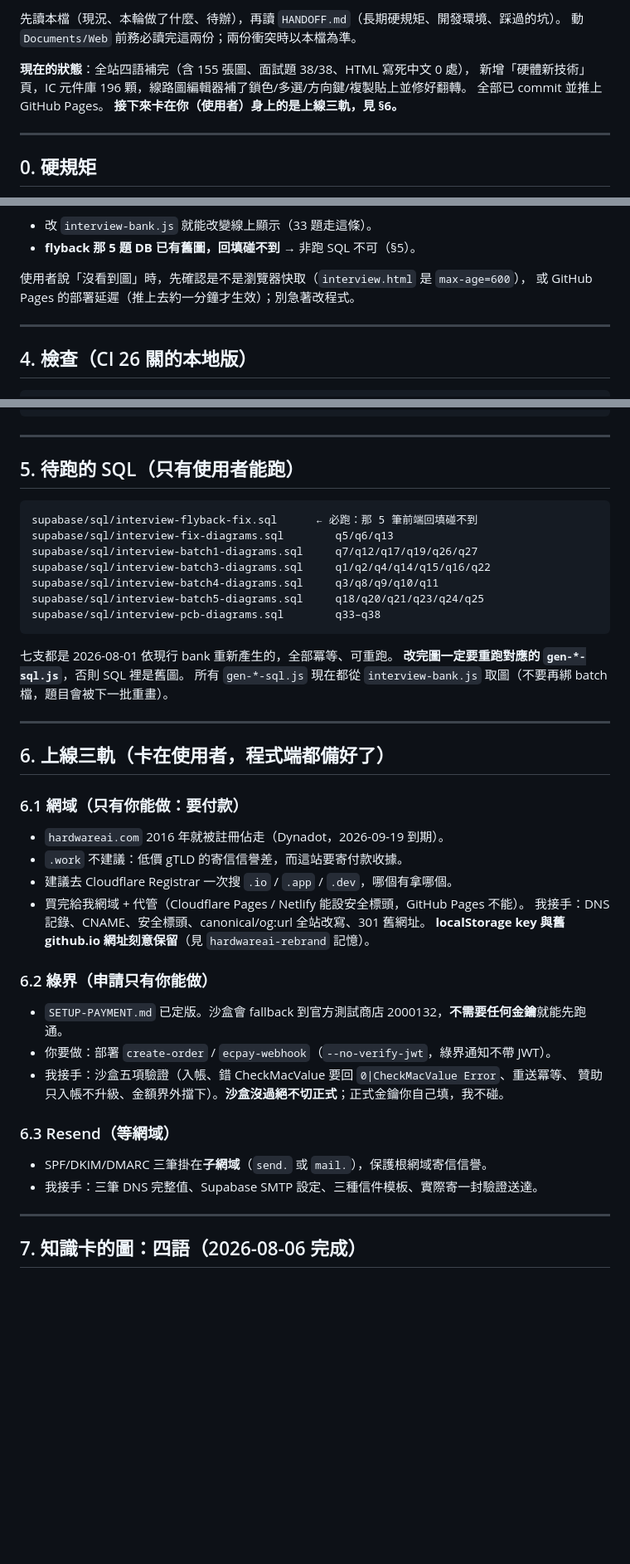
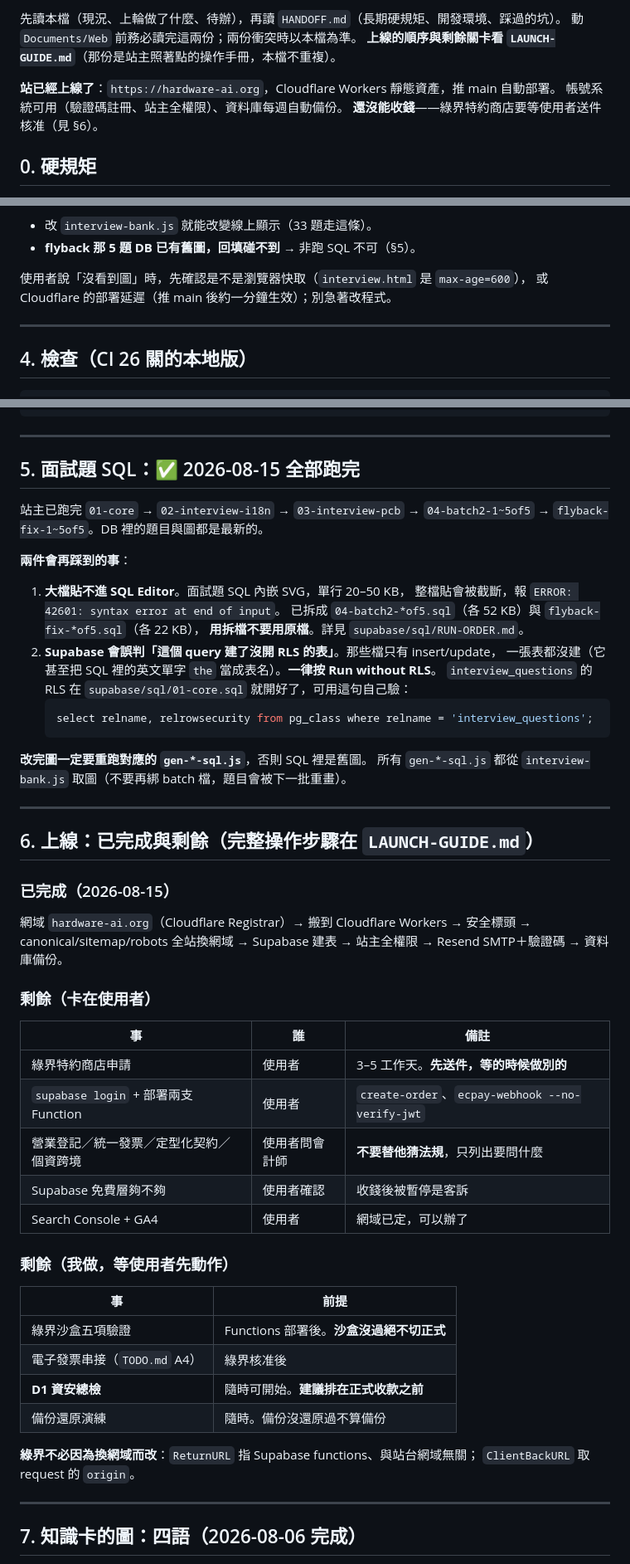
Before and after one commit to BarryChen1003/voltsketch, a Markdown page: NEW-SESSION.md, 3 parts joined by grey strips. Shown at 83% size. Rendered like a GitHub page; blank space fills up the shorter version.

````diff
--- a/NEW-SESSION.md
+++ b/NEW-SESSION.md
@@ -2,13 +2,11 @@
 
-先讀本檔（現況、本輪做了什麼、待辦），再讀 `HANDOFF.md`（長期硬規矩、開發環境、踩過的坑）。
+先讀本檔（現況、上輪做了什麼、待辦），再讀 `HANDOFF.md`（長期硬規矩、開發環境、踩過的坑）。
 動 `Documents/Web` 前務必讀完這兩份；兩份衝突時以本檔為準。
+**上線的順序與剩餘關卡看 `LAUNCH-GUIDE.md`**（那份是站主照著點的操作手冊，本檔不重複）。
 
-**現在的狀態**：全站四語補完（含 155 張圖、面試題 38/38、HTML 寫死中文 0 處），
-新增「硬體新技術」頁，IC 元件庫 196 顆，線路圖編輯器補了鎖色/多選/方向鍵/複製貼上並修好翻轉。
-全部已 commit 並推上 GitHub Pages。
-**接下來卡在你（使用者）身上的是上線三軌，見 §6。**
-
----
+**站已經上線了**：`https://hardware-ai.org`，Cloudflare Workers 靜態資產，推 main 自動部署。
+帳號系統可用（驗證碼註冊、站主全權限）、資料庫每週自動備份。
+**還沒能收錢**——綠界特約商店要等使用者送件核准（見 §6）。
 
 ## 0. 硬規矩
 
@@ -87,7 +84,7 @@ DB 的 answer 已有 <svg>  →  原樣不動
 - **flyback 那 5 題 DB 已有舊圖，回填碰不到** → 非跑 SQL 不可（§5）。
 
 使用者說「沒看到圖」時，先確認是不是瀏覽器快取（`interview.html` 是 `max-age=600`），
-或 GitHub Pages 的部署延遲（推上去約一分鐘才生效）；別急著改程式。
+或 Cloudflare 的部署延遲（推 main 後約一分鐘生效）；別急著改程式。
 
 ---
 
@@ -150,46 +147,58 @@ node tools/interview-diagrams/verify-batch14.js   # 表格/剖面的比例與真
 
 ---
 
-## 5. 待跑的 SQL（只有使用者能跑）
+## 5. 面試題 SQL：✅ 2026-08-15 全部跑完
 
-```
-supabase/sql/interview-flyback-fix.sql      ← 必跑：那 5 筆前端回填碰不到
-supabase/sql/interview-fix-diagrams.sql        q5/q6/q13
-supabase/sql/interview-batch1-diagrams.sql     q7/q12/q17/q19/q26/q27
-supabase/sql/interview-batch3-diagrams.sql     q1/q2/q4/q14/q15/q16/q22
-supabase/sql/interview-batch4-diagrams.sql     q3/q8/q9/q10/q11
-supabase/sql/interview-batch5-diagrams.sql     q18/q20/q21/q23/q24/q25
-supabase/sql/interview-pcb-diagrams.sql        q33–q38
-```
+站主已跑完 `01-core` → `02-interview-i18n` → `03-interview-pcb` →
+`04-batch2-1~5of5` → `flyback-fix-1~5of5`。DB 裡的題目與圖都是最新的。
 
-七支都是 2026-08-01 依現行 bank 重新產生的，全部冪等、可重跑。
+**兩件會再踩到的事**：
+
+1. **大檔貼不進 SQL Editor**。面試題 SQL 內嵌 SVG，單行 20–50 KB，
+   整檔貼會被截斷，報 `ERROR: 42601: syntax error at end of input`。
+   已拆成 `04-batch2-*of5.sql`（各 52 KB）與 `flyback-fix-*of5.sql`（各 22 KB），
+   **用拆檔不要用原檔**。詳見 `supabase/sql/RUN-ORDER.md`。
+2. **Supabase 會誤判「這個 query 建了沒開 RLS 的表」**。那些檔只有 insert/update，
+   一張表都沒建（它甚至把 SQL 裡的英文單字 `the` 當成表名）。**一律按 Run without RLS**。
+   `interview_questions` 的 RLS 在 `supabase/sql/01-core.sql` 就開好了，可用這句自己驗：
+   ```sql
+   select relname, relrowsecurity from pg_class where relname = 'interview_questions';
+   ```
+
 **改完圖一定要重跑對應的 `gen-*-sql.js`**，否則 SQL 裡是舊圖。
-所有 `gen-*-sql.js` 現在都從 `interview-bank.js` 取圖（不要再綁 batch 檔，題目會被下一批重畫）。
+所有 `gen-*-sql.js` 都從 `interview-bank.js` 取圖（不要再綁 batch 檔，題目會被下一批重畫）。
 
 ---
 
-## 6. 上線三軌（卡在使用者，程式端都備好了）
+## 6. 上線：已完成與剩餘（完整操作步驟在 `LAUNCH-GUIDE.md`）
 
-### 6.1 網域（只有你能做：要付款）
+### 已完成（2026-08-15）
 
-- `hardwareai.com` 2016 年就被註冊佔走（Dynadot，2026-09-19 到期）。
-- `.work` 不建議：低價 gTLD 的寄信信譽差，而這站要寄付款收據。
-- 建議去 Cloudflare Registrar 一次搜 `.io` / `.app` / `.dev`，哪個有拿哪個。
-- 買完給我網域 + 代管（Cloudflare Pages / Netlify 能設安全標頭，GitHub Pages 不能）。
-  我接手：DNS 記錄、CNAME、安全標頭、canonical/og:url 全站改寫、301 舊網址。
-  **localStorage key 與舊 github.io 網址刻意保留**（見 `hardwareai-rebrand` 記憶）。
+網域 `hardware-ai.org`（Cloudflare Registrar）→ 搬到 Cloudflare Workers →
+安全標頭 → canonical/sitemap/robots 全站換網域 → Supabase 建表 →
+站主全權限 → Resend SMTP＋驗證碼 → 資料庫備份。
 
-### 6.2 綠界（申請只有你能做）
+### 剩餘（卡在使用者）
 
-- `SETUP-PAYMENT.md` 已定版。沙盒會 fallback 到官方測試商店 2000132，**不需要任何金鑰**就能先跑通。
-- 你要做：部署 `create-order` / `ecpay-webhook`（`--no-verify-jwt`，綠界通知不帶 JWT）。
-- 我接手：沙盒五項驗證（入帳、錯 CheckMacValue 要回 `0|CheckMacValue Error`、重送冪等、
-  贊助只入帳不升級、金額界外擋下）。**沙盒沒過絕不切正式**；正式金鑰你自己填，我不碰。
+| 事 | 誰 | 備註 |
+|---|---|---|
+| 綠界特約商店申請 | 使用者 | 3–5 工作天。**先送件，等的時候做別的** |
+| `supabase login` + 部署兩支 Function | 使用者 | `create-order`、`ecpay-webhook --no-verify-jwt` |
+| 營業登記／統一發票／定型化契約／個資跨境 | 使用者問會計師 | **不要替他猜法規**，只列出要問什麼 |
+| Supabase 免費層夠不夠 | 使用者確認 | 收錢後被暫停是客訴 |
+| Search Console + GA4 | 使用者 | 網域已定，可以辦了 |
 
-### 6.3 Resend（等網域）
+### 剩餘（我做，等使用者先動作）
 
-- SPF/DKIM/DMARC 三筆掛在**子網域**（`send.` 或 `mail.`），保護根網域寄信信譽。
-- 我接手：三筆 DNS 完整值、Supabase SMTP 設定、三種信件模板、實際寄一封驗證送達。
+| 事 | 前提 |
+|---|---|
+| 綠界沙盒五項驗證 | Functions 部署後。**沙盒沒過絕不切正式** |
+| 電子發票串接（`TODO.md` A4） | 綠界核准後 |
+| **D1 資安總檢** | 隨時可開始。**建議排在正式收款之前** |
+| 備份還原演練 | 隨時。備份沒還原過不算備份 |
+
+**綠界不必因為換網域而改**：`ReturnURL` 指 Supabase functions、與站台網域無關；
+`ClientBackURL` 取 request 的 `origin`。
 
 ---
 
````
Also changed, not shown: other parts of NEW-SESSION.md (+88 -22 lines).
